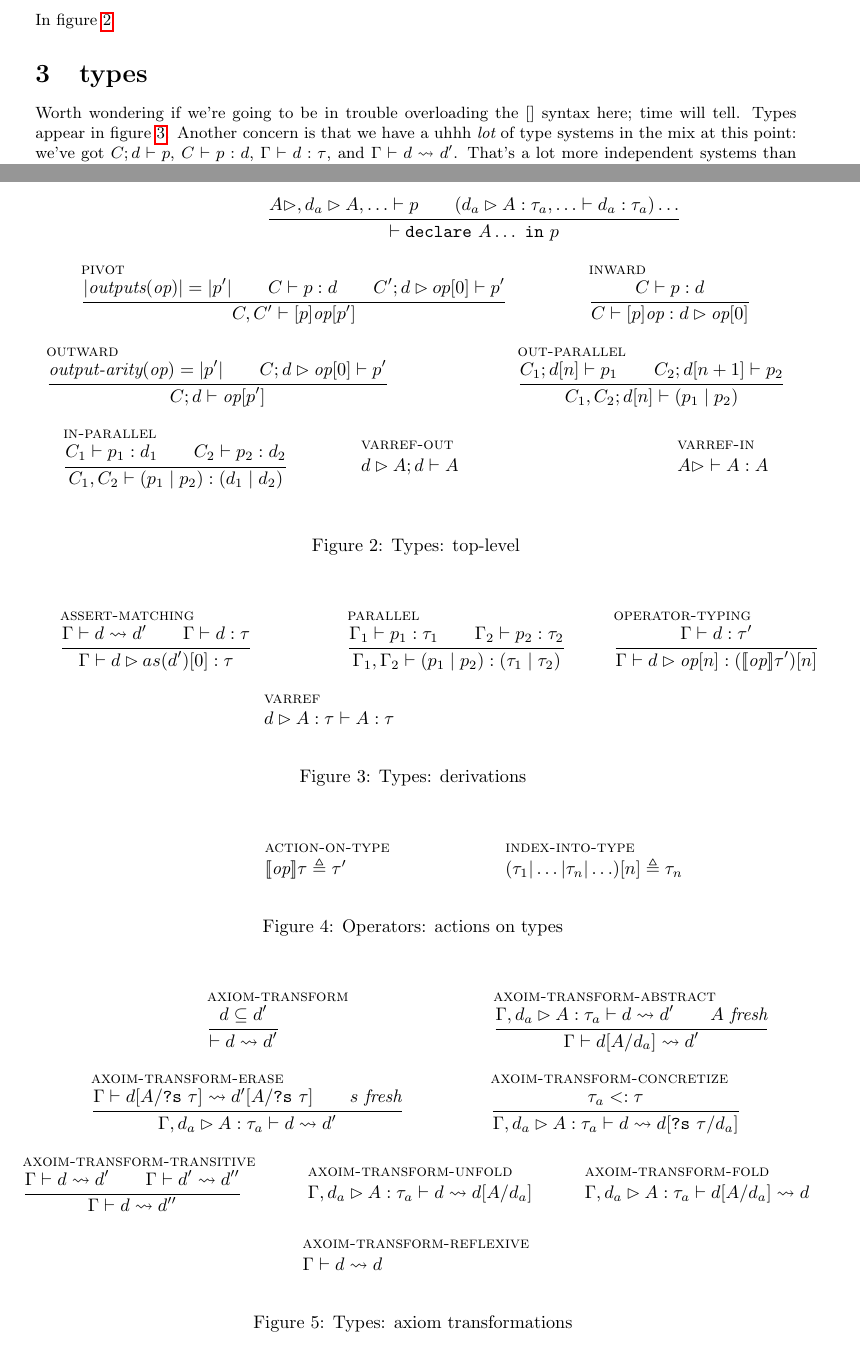
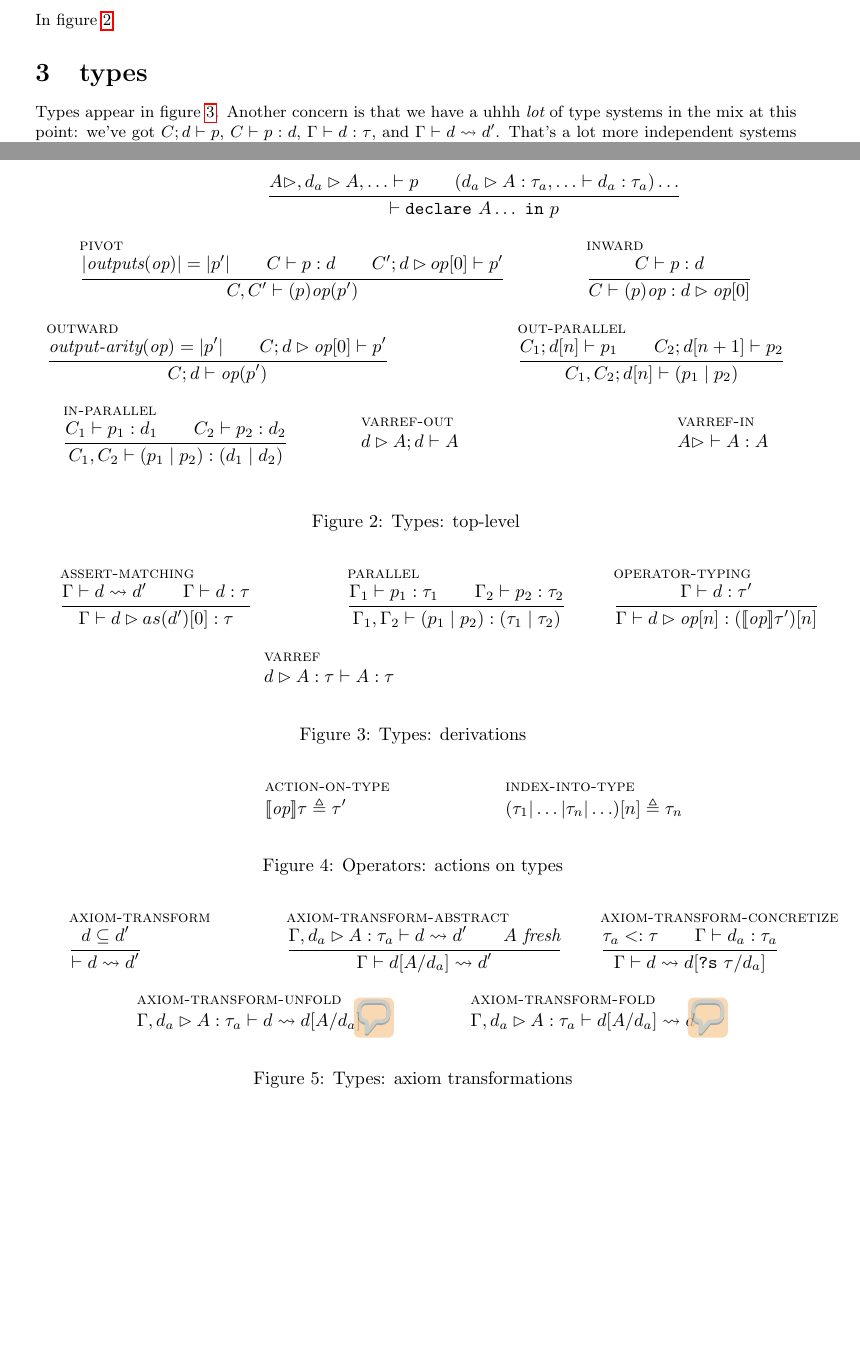
Before and after one commit to mpmilano/hydroflow-types, a LaTeX document (notes/types.tex): two parts of pages 1 and 2 of 3 before the commit and two parts of pages 1 and 2 of 2 after it, joined at a grey line, cut so that both start at the same text, the shorter picture padded with empty space. Compiled offline with pdfLaTeX.

Commit message:
the axiom transformations continue to prove somewhat confusing.

```diff
--- a/notes/types.tex
+++ b/notes/types.tex
@@ -70,16 +70,16 @@ In figure \ref{fig:syntax}
     {
       \inferrule[pivot]{|\outputs(\op)| = |p'| \\
         C ⊢ p : d \\ C';d ▷ op[0] ⊢ p'}
-                {{C,C'} ⊢ [p]\op[p']}}
+                {{C,C'} ⊢ (p)\op(p')}}
 
     {
       \inferrule[inward]{C ⊢ p : d}
-                {{C} ⊢ [p]\op : d ▷ \op[0]}}
+                {{C} ⊢ (p)\op : d ▷ \op[0]}}
 
 {
       \inferrule[outward]{\outarity(\op) = |p'| \\
         C;d ▷ \op[0] ⊢ p'}
-                {{C};d ⊢ \op[p']}}
+                {{C};d ⊢ \op(p')}}
 
 
     {\inferrule[out-parallel]
@@ -144,20 +144,13 @@ In figure \ref{fig:syntax}
 %{\inferrule[axiom-transform-option3]{pre(d) \rightarrow pre(d')
 % \\ post(d') \rightarrow post(d)}{Γ ⊢ d ⇝ d'}}
 
-     {\inferrule[axoim-transform-abstract]{Γ,dₐ▷A : τₐ ⊢ d ⇝ d' \\ A~\fresh}{Γ ⊢ d[A/dₐ] ⇝ d'}}
+     {\inferrule[axiom-transform-abstract]{Γ,dₐ▷A : τₐ ⊢ d ⇝ d' \\ A~\fresh}{Γ ⊢ d[A/dₐ] ⇝ d'}}
 
-     {\inferrule[axoim-transform-erase]{Γ ⊢ d[A/"?s"~τ] ⇝ d'[A/"?s"~τ] \\ s~\fresh}{Γ,dₐ▷A : τₐ ⊢ d ⇝ d'}}
+{\inferrule[axiom-transform-concretize]{τₐ <: τ \\ Γ ⊢ dₐ : τₐ}{Γ ⊢ d ⇝ d["?s"~τ/dₐ]}}
 
-{\inferrule[axoim-transform-concretize]{τₐ <: τ}{Γ,dₐ▷A : τₐ ⊢ d ⇝ d["?s"~τ/dₐ]}}
+{\inferrule[axiom-transform-unfold]{}{Γ,dₐ▷A : τₐ  ⊢ d ⇝ d[A/dₐ]}}\MPM{ideally we'd find a way to do this one item at a time, not all-at-once like this. Also, to both sides of the ⇝.}
 
-{\inferrule[axoim-transform-transitive]{Γ ⊢ d ⇝ d' \\ Γ ⊢ d' ⇝ d''}{
-Γ ⊢ d ⇝ d''}}
-
-{\inferrule[axoim-transform-unfold]{}{Γ,dₐ▷A : τₐ  ⊢ d ⇝ d[A/dₐ]}}
-
-{\inferrule[axoim-transform-fold]{}{Γ,dₐ▷A : τₐ  ⊢ d[A/dₐ] ⇝ d}}
-
-{\inferrule[axoim-transform-reflexive]{}{Γ ⊢ d ⇝ d}}
+{\inferrule[axiom-transform-fold]{}{Γ,dₐ▷A : τₐ  ⊢ d[A/dₐ] ⇝ d}}\MPM{Same comment here.}
 
 \end{mathpar}
     \caption{Types: axiom transformations }
@@ -194,7 +187,6 @@ In figure \ref{fig:syntax}
 
 
 
-Worth wondering if we're going to be in trouble overloading the $[]$ syntax here; time will tell.
 Types appear in figure \ref{fig:types}.
 Another concern is that we have a uhhh _lot_ of type systems in the mix at this point:
 we've got $C;d ⊢ p$, $C ⊢ p : d$, $Γ ⊢ d : τ$, and $Γ ⊢ d ⇝ d'$.
```
